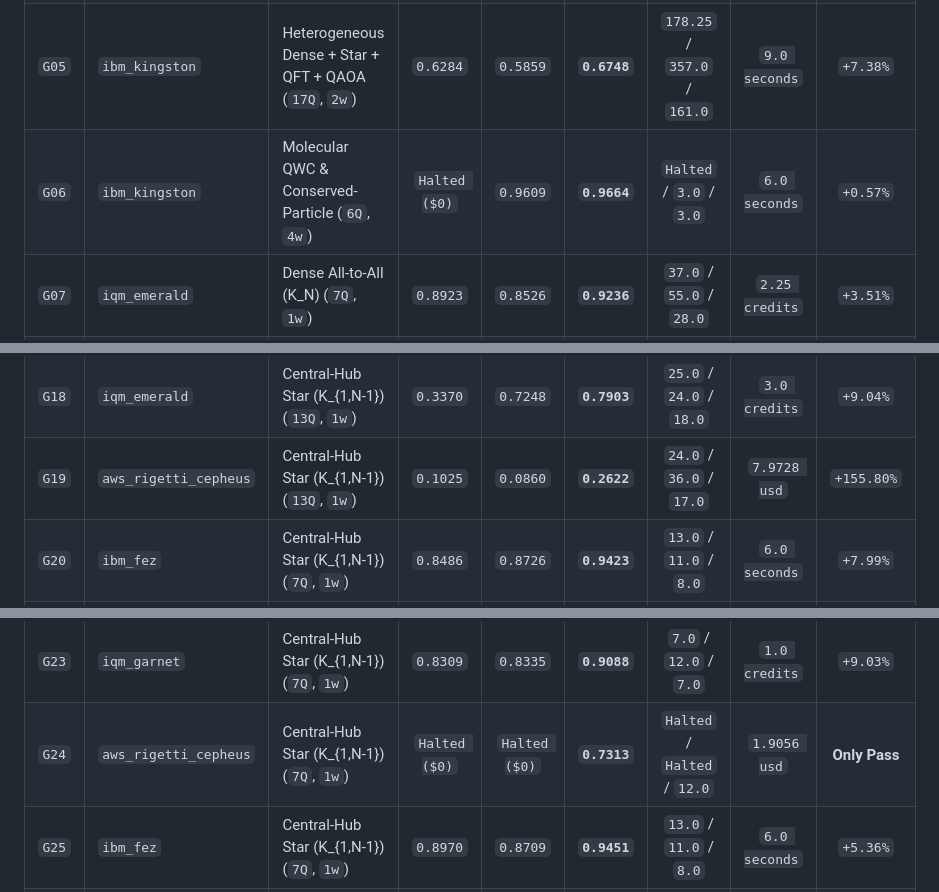
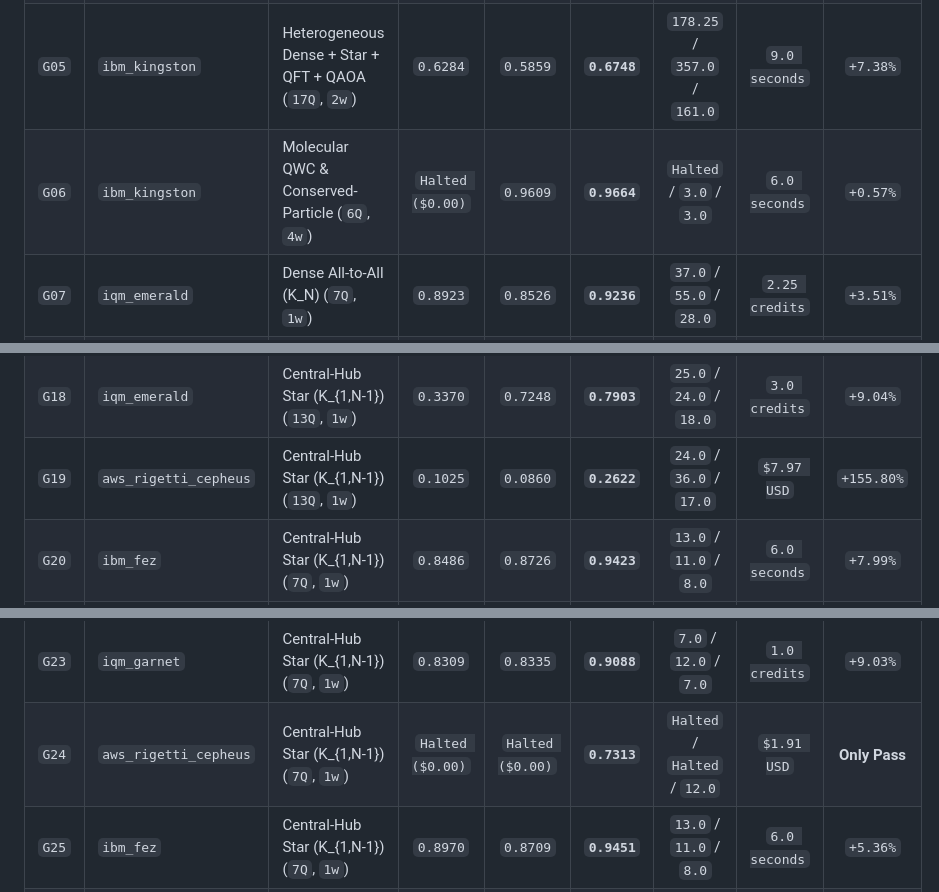
Before and after one commit to PrometheusDynamicsCanada/prometheus-circuit-complexity-atlas, a Markdown page: DETAILED_TECHNICAL_REPORT.md, 3 parts joined by grey strips. GitHub-like rendering.

```diff
--- a/DETAILED_TECHNICAL_REPORT.md
+++ b/DETAILED_TECHNICAL_REPORT.md
@@ -13,7 +13,7 @@ Every completed 3-compiler benchmark executed through the Prometheus Execution C
 | `G03` | `ibm_fez` | Heterogeneous Dense + Star + QFT + QAOA (`15Q`, `1w`) | **`0.4554`** | `0.4089` | `0.3290` | `166.25` / `298.0` / `185.0` | `7.0 seconds` | `-27.76%` |
 | `G04` | `ibm_kingston` | Heterogeneous Dense + Star + QFT + QAOA (`17Q`, `1w`) | **`0.6765`** | `0.6129` | `0.6732` | `196.5` / `346.75` / `177.75` | `11.0 seconds` | `-0.49%` |
 | `G05` | `ibm_kingston` | Heterogeneous Dense + Star + QFT + QAOA (`17Q`, `2w`) | `0.6284` | `0.5859` | **`0.6748`** | `178.25` / `357.0` / `161.0` | `9.0 seconds` | `+7.38%` |
-| `G06` | `ibm_kingston` | Molecular QWC & Conserved-Particle (`6Q`, `4w`) | `Halted ($0)` | `0.9609` | **`0.9664`** | `Halted` / `3.0` / `3.0` | `6.0 seconds` | `+0.57%` |
+| `G06` | `ibm_kingston` | Molecular QWC & Conserved-Particle (`6Q`, `4w`) | `Halted ($0.00)` | `0.9609` | **`0.9664`** | `Halted` / `3.0` / `3.0` | `6.0 seconds` | `+0.57%` |
 | `G07` | `iqm_emerald` | Dense All-to-All (K_N) (`7Q`, `1w`) | `0.8923` | `0.8526` | **`0.9236`** | `37.0` / `55.0` / `28.0` | `2.25 credits` | `+3.51%` |
 | `G08` | `iqm_emerald` | Independent-Set / MIS (`6Q`, `2w`) | `0.9127` | **`0.9393`** | `0.9189` | `5.0` / `5.0` / `6.5` | `2.25 credits` | `-2.17%` |
 | `G09` | `iqm_emerald` | Molecular QWC & Conserved-Particle (`6Q`, `4w`) | `0.9680` | `0.9690` | **`0.9743`** | `3.0` / `3.0` / `3.0` | `2.25 credits` | `+0.55%` |
@@ -26,12 +26,12 @@ Every completed 3-compiler benchmark executed through the Prometheus Execution C
 | `G16` | `ibm_kingston` | Molecular QWC & Conserved-Particle (`4Q`, `5w`) | `0.9911` | `0.9918` | **`0.9918`** | `3.0` / `3.0` / `3.0` | `8.0 seconds` | `+0.00%` |
 | `G17` | `ibm_kingston` | Molecular QWC & Conserved-Particle (`6Q`, `1w`) | `0.9574` | `0.9647` | **`0.9749`** | `17.0` / `27.0` / `17.0` | `32.0 seconds` | `+1.06%` |
 | `G18` | `iqm_emerald` | Central-Hub Star (K_{1,N-1}) (`13Q`, `1w`) | `0.3370` | `0.7248` | **`0.7903`** | `25.0` / `24.0` / `18.0` | `3.0 credits` | `+9.04%` |
-| `G19` | `aws_rigetti_cepheus` | Central-Hub Star (K_{1,N-1}) (`13Q`, `1w`) | `0.1025` | `0.0860` | **`0.2622`** | `24.0` / `36.0` / `17.0` | `7.9728 usd` | `+155.80%` |
+| `G19` | `aws_rigetti_cepheus` | Central-Hub Star (K_{1,N-1}) (`13Q`, `1w`) | `0.1025` | `0.0860` | **`0.2622`** | `24.0` / `36.0` / `17.0` | `$7.97 USD` | `+155.80%` |
 | `G20` | `ibm_fez` | Central-Hub Star (K_{1,N-1}) (`7Q`, `1w`) | `0.8486` | `0.8726` | **`0.9423`** | `13.0` / `11.0` / `8.0` | `6.0 seconds` | `+7.99%` |
 | `G21` | `ibm_marrakesh` | Central-Hub Star (K_{1,N-1}) (`7Q`, `1w`) | `0.8626` | `0.7476` | **`0.8906`** | `11.0` / `11.0` / `14.0` | `6.0 seconds` | `+3.25%` |
 | `G22` | `ibm_kingston` | Central-Hub Star (K_{1,N-1}) (`7Q`, `1w`) | `0.8982` | `0.9255` | **`0.9315`** | `13.0` / `10.0` / `8.0` | `6.0 seconds` | `+0.65%` |
 | `G23` | `iqm_garnet` | Central-Hub Star (K_{1,N-1}) (`7Q`, `1w`) | `0.8309` | `0.8335` | **`0.9088`** | `7.0` / `12.0` / `7.0` | `1.0 credits` | `+9.03%` |
-| `G24` | `aws_rigetti_cepheus` | Central-Hub Star (K_{1,N-1}) (`7Q`, `1w`) | `Halted ($0)` | `Halted ($0)` | **`0.7313`** | `Halted` / `Halted` / `12.0` | `1.9056 usd` | **Only Pass** |
+| `G24` | `aws_rigetti_cepheus` | Central-Hub Star (K_{1,N-1}) (`7Q`, `1w`) | `Halted ($0.00)` | `Halted ($0.00)` | **`0.7313`** | `Halted` / `Halted` / `12.0` | `$1.91 USD` | **Only Pass** |
 | `G25` | `ibm_fez` | Central-Hub Star (K_{1,N-1}) (`7Q`, `1w`) | `0.8970` | `0.8709` | **`0.9451`** | `13.0` / `11.0` / `8.0` | `6.0 seconds` | `+5.36%` |
 | `G26` | `ibm_kingston` | Central-Hub Star (K_{1,N-1}) (`7Q`, `1w`) | `0.9149` | `0.9145` | **`0.9360`** | `13.0` / `10.0` / `8.0` | `6.0 seconds` | `+2.31%` |
 | `G27` | `ibm_marrakesh` | Central-Hub Star (K_{1,N-1}) (`7Q`, `1w`) | **`0.9127`** | `0.5323` | `0.8469` | `11.0` / `11.0` / `14.0` | `6.0 seconds` | `-7.21%` |
```
Also changed, not shown: other parts of DETAILED_TECHNICAL_REPORT.md (+1 -1 lines), README.md (+13 -13 lines), assets/fig0_simple_scaling_absolute_and_gain.png, assets/fig1_nonlocal_scaling_star_and_dense_kn.png, assets/fig2_simultaneous_5qpu_cross_cloud_matrix.png, 2 other files.
